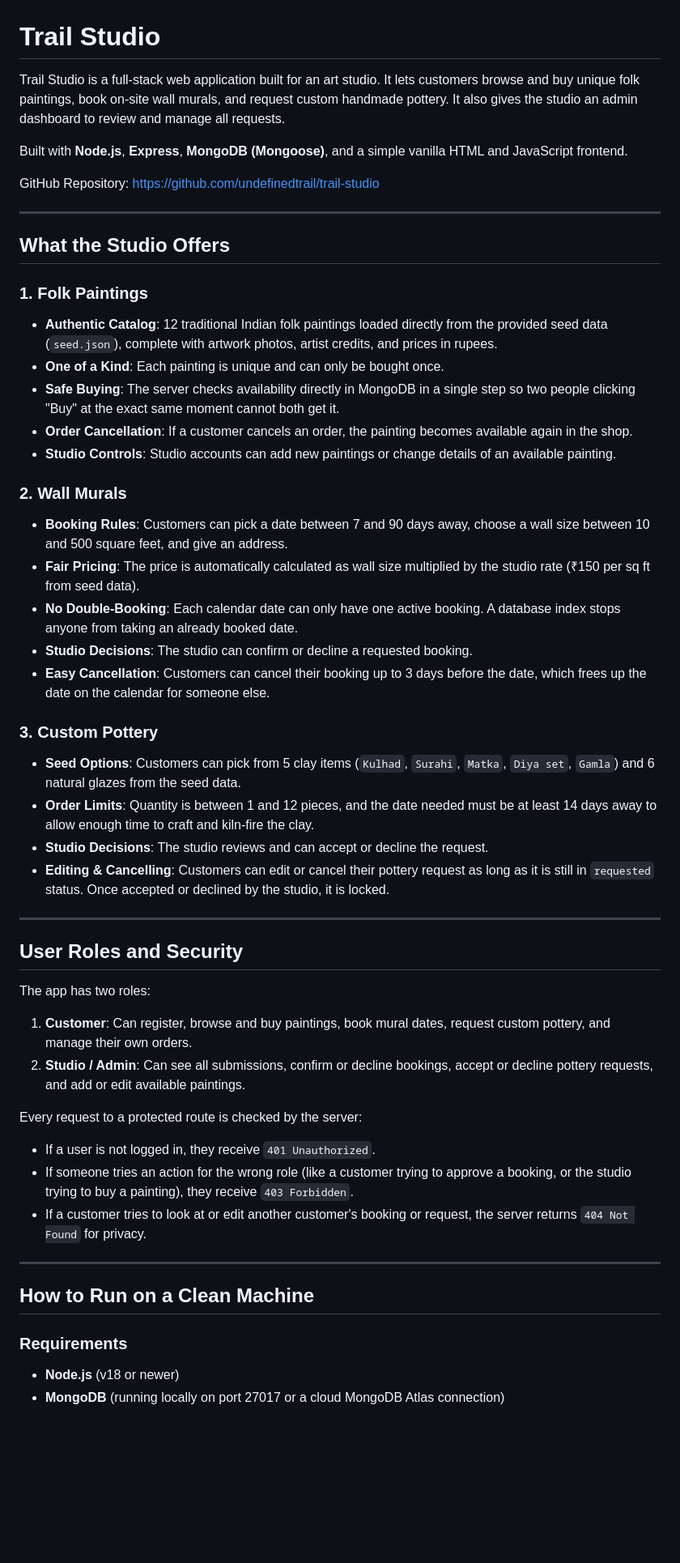
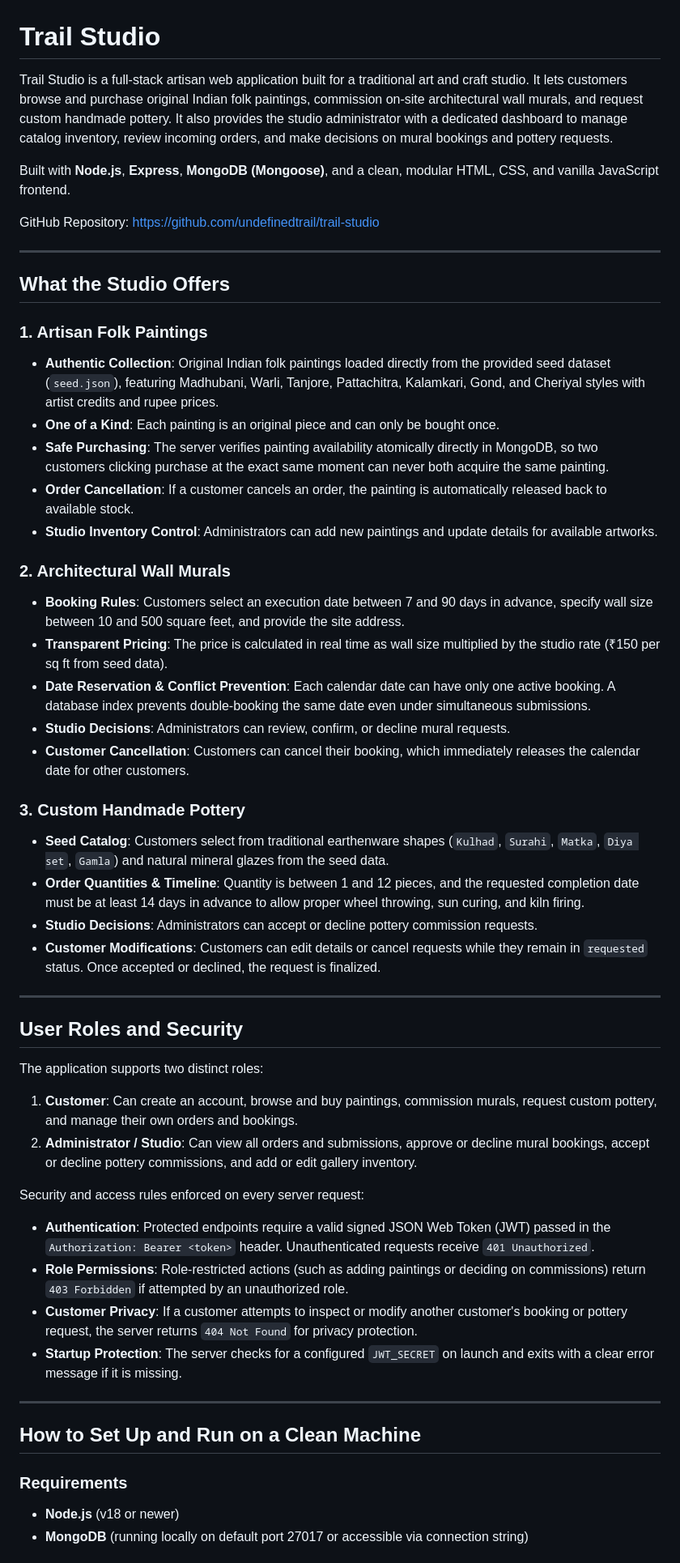
Before and after one commit to undefinedtrail/trail-studio, a Markdown page: README.md, the part around one of its changes. Shown at 81% size. Rendered like a GitHub page; blank space fills up the shorter version.

```diff
--- a/README.md
+++ b/README.md
@@ -1,8 +1,8 @@
 # Trail Studio
 
-Trail Studio is a full-stack web application built for an art studio. It lets customers browse and buy unique folk paintings, book on-site wall murals, and request custom handmade pottery. It also gives the studio an admin dashboard to review and manage all requests.
+Trail Studio is a full-stack artisan web application built for a traditional art and craft studio. It lets customers browse and purchase original Indian folk paintings, commission on-site architectural wall murals, and request custom handmade pottery. It also provides the studio administrator with a dedicated dashboard to manage catalog inventory, review incoming orders, and make decisions on mural bookings and pottery requests.
 
-Built with **Node.js**, **Express**, **MongoDB (Mongoose)**, and a simple vanilla HTML and JavaScript frontend.
+Built with **Node.js**, **Express**, **MongoDB (Mongoose)**, and a clean, modular HTML, CSS, and vanilla JavaScript frontend.
 
 GitHub Repository: [https://github.com/undefinedtrail/trail-studio](https://github.com/undefinedtrail/trail-studio)
 
@@ -10,44 +10,45 @@ GitHub Repository: [https://github.com/undefinedtrail/trail-studio](https://gith
 
 ## What the Studio Offers
 
-### 1. Folk Paintings
-- **Authentic Catalog**: 12 traditional Indian folk paintings loaded directly from the provided seed data (`seed.json`), complete with artwork photos, artist credits, and prices in rupees.
-- **One of a Kind**: Each painting is unique and can only be bought once.
-- **Safe Buying**: The server checks availability directly in MongoDB in a single step so two people clicking "Buy" at the exact same moment cannot both get it.
-- **Order Cancellation**: If a customer cancels an order, the painting becomes available again in the shop.
-- **Studio Controls**: Studio accounts can add new paintings or change details of an available painting.
+### 1. Artisan Folk Paintings
+- **Authentic Collection**: Original Indian folk paintings loaded directly from the provided seed dataset (`seed.json`), featuring Madhubani, Warli, Tanjore, Pattachitra, Kalamkari, Gond, and Cheriyal styles with artist credits and rupee prices.
+- **One of a Kind**: Each painting is an original piece and can only be bought once.
+- **Safe Purchasing**: The server verifies painting availability atomically directly in MongoDB, so two customers clicking purchase at the exact same moment can never both acquire the same painting.
+- **Order Cancellation**: If a customer cancels an order, the painting is automatically released back to available stock.
+- **Studio Inventory Control**: Administrators can add new paintings and update details for available artworks.
 
-### 2. Wall Murals
-- **Booking Rules**: Customers can pick a date between 7 and 90 days away, choose a wall size between 10 and 500 square feet, and give an address.
-- **Fair Pricing**: The price is automatically calculated as wall size multiplied by the studio rate (₹150 per sq ft from seed data).
-- **No Double-Booking**: Each calendar date can only have one active booking. A database index stops anyone from taking an already booked date.
-- **Studio Decisions**: The studio can confirm or decline a requested booking.
-- **Easy Cancellation**: Customers can cancel their booking up to 3 days before the date, which frees up the date on the calendar for someone else.
+### 2. Architectural Wall Murals
+- **Booking Rules**: Customers select an execution date between 7 and 90 days in advance, specify wall size between 10 and 500 square feet, and provide the site address.
+- **Transparent Pricing**: The price is calculated in real time as wall size multiplied by the studio rate (₹150 per sq ft from seed data).
+- **Date Reservation & Conflict Prevention**: Each calendar date can have only one active booking. A database index prevents double-booking the same date even under simultaneous submissions.
+- **Studio Decisions**: Administrators can review, confirm, or decline mural requests.
+- **Customer Cancellation**: Customers can cancel their booking, which immediately releases the calendar date for other customers.
 
-### 3. Custom Pottery
-- **Seed Options**: Customers can pick from 5 clay items (`Kulhad`, `Surahi`, `Matka`, `Diya set`, `Gamla`) and 6 natural glazes from the seed data.
-- **Order Limits**: Quantity is between 1 and 12 pieces, and the date needed must be at least 14 days away to allow enough time to craft and kiln-fire the clay.
-- **Studio Decisions**: The studio reviews and can accept or decline the request.
-- **Editing & Cancelling**: Customers can edit or cancel their pottery request as long as it is still in `requested` status. Once accepted or declined by the studio, it is locked.
+### 3. Custom Handmade Pottery
+- **Seed Catalog**: Customers select from traditional earthenware shapes (`Kulhad`, `Surahi`, `Matka`, `Diya set`, `Gamla`) and natural mineral glazes from the seed data.
+- **Order Quantities & Timeline**: Quantity is between 1 and 12 pieces, and the requested completion date must be at least 14 days in advance to allow proper wheel throwing, sun curing, and kiln firing.
+- **Studio Decisions**: Administrators can accept or decline pottery commission requests.
+- **Customer Modifications**: Customers can edit details or cancel requests while they remain in `requested` status. Once accepted or declined, the request is finalized.
 
 ---
 
 ## User Roles and Security
 
-The app has two roles:
-1. **Customer**: Can register, browse and buy paintings, book mural dates, request custom pottery, and manage their own orders.
-2. **Studio / Admin**: Can see all submissions, confirm or decline bookings, accept or decline pottery requests, and add or edit available paintings.
+The application supports two distinct roles:
+1. **Customer**: Can create an account, browse and buy paintings, commission murals, request custom pottery, and manage their own orders and bookings.
+2. **Administrator / Studio**: Can view all orders and submissions, approve or decline mural bookings, accept or decline pottery commissions, and add or edit gallery inventory.
 
-Every request to a protected route is checked by the server:
-- If a user is not logged in, they receive `401 Unauthorized`.
-- If someone tries an action for the wrong role (like a customer trying to approve a booking, or the studio trying to buy a painting), they receive `403 Forbidden`.
-- If a customer tries to look at or edit another customer's booking or request, the server returns `404 Not Found` for privacy.
+Security and access rules enforced on every server request:
+- **Authentication**: Protected endpoints require a valid signed JSON Web Token (JWT) passed in the `Authorization: Bearer <token>` header. Unauthenticated requests receive `401 Unauthorized`.
+- **Role Permissions**: Role-restricted actions (such as adding paintings or deciding on commissions) return `403 Forbidden` if attempted by an unauthorized role.
+- **Customer Privacy**: If a customer attempts to inspect or modify another customer's booking or pottery request, the server returns `404 Not Found` for privacy protection.
+- **Startup Protection**: The server checks for a configured `JWT_SECRET` on launch and exits with a clear error message if it is missing.
 
 ---
 
-## How to Run on a Clean Machine
+## How to Set Up and Run on a Clean Machine
 
 ### Requirements
 - **Node.js** (v18 or newer)
-- **MongoDB** (running locally on port 27017 or a cloud MongoDB Atlas connection)
+- **MongoDB** (running locally on default port 27017 or accessible via connection string)
 
```
Also changed, not shown: other parts of README.md (+36 -33 lines), DESIGN.md (+37 -31 lines).
